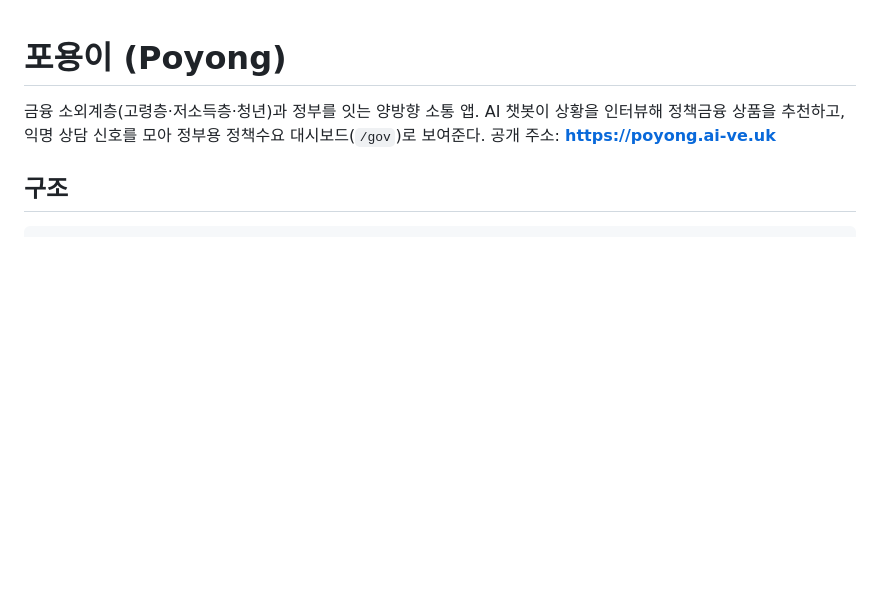
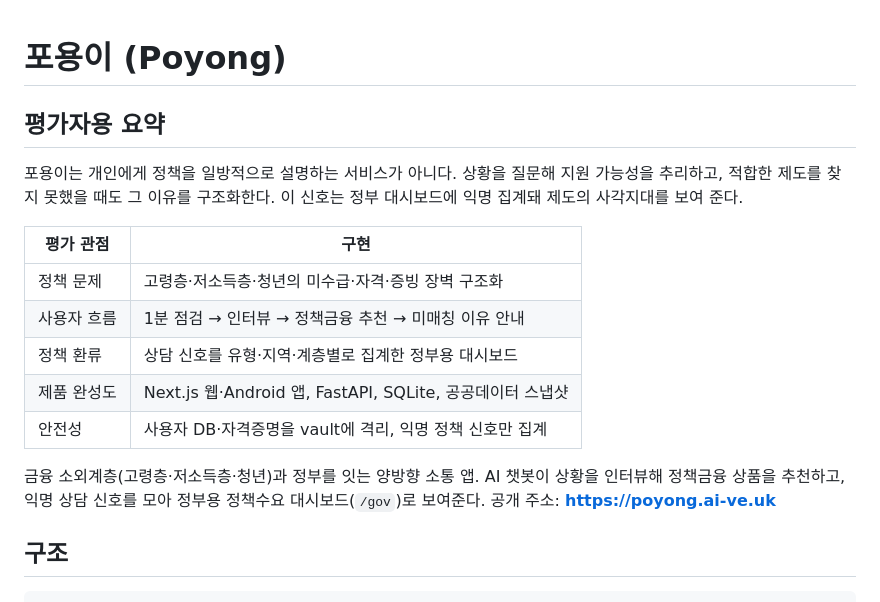
Before and after one commit to Arcosium/poyong, a Markdown page: README.md, the part around the change. GitHub-like rendering; blank space fills up the shorter version.

Commit message:
ArcAI.ve: 자율 업로드

```diff
--- a/README.md
+++ b/README.md
@@ -1,4 +1,16 @@
 # 포용이 (Poyong)
+
+## 평가자용 요약
+
+포용이는 개인에게 정책을 일방적으로 설명하는 서비스가 아니다. 상황을 질문해 지원 가능성을 추리하고, 적합한 제도를 찾지 못했을 때도 그 이유를 구조화한다. 이 신호는 정부 대시보드에 익명 집계돼 제도의 사각지대를 보여 준다.
+
+| 평가 관점 | 구현 |
+|---|---|
+| 정책 문제 | 고령층·저소득층·청년의 미수급·자격·증빙 장벽 구조화 |
+| 사용자 흐름 | 1분 점검 → 인터뷰 → 정책금융 추천 → 미매칭 이유 안내 |
+| 정책 환류 | 상담 신호를 유형·지역·계층별로 집계한 정부용 대시보드 |
+| 제품 완성도 | Next.js 웹·Android 앱, FastAPI, SQLite, 공공데이터 스냅샷 |
+| 안전성 | 사용자 DB·자격증명을 vault에 격리, 익명 정책 신호만 집계 |
 
 금융 소외계층(고령층·저소득층·청년)과 정부를 잇는 양방향 소통 앱.
 AI 챗봇이 상황을 인터뷰해 정책금융 상품을 추천하고, 익명 상담 신호를 모아
```
